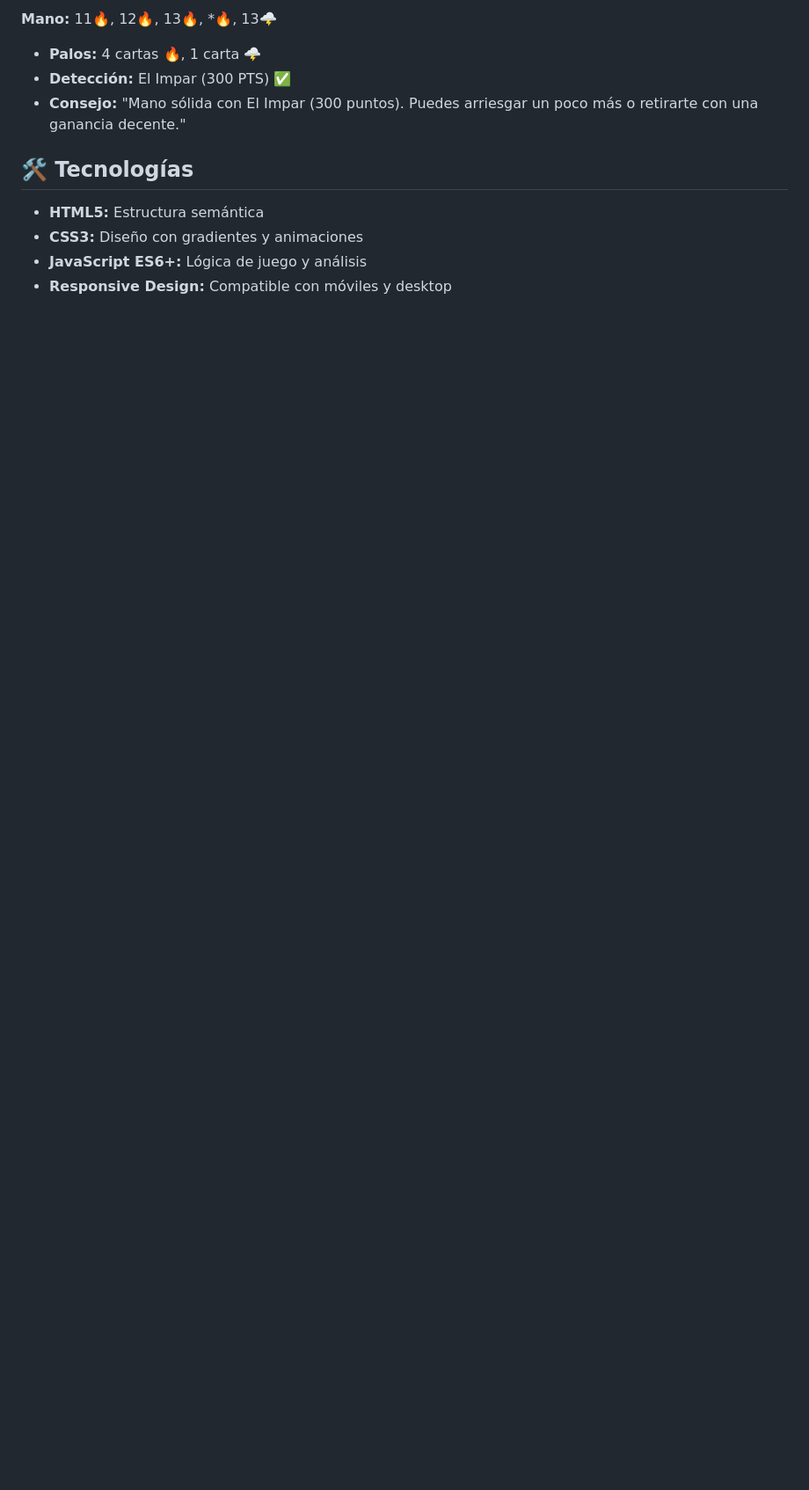
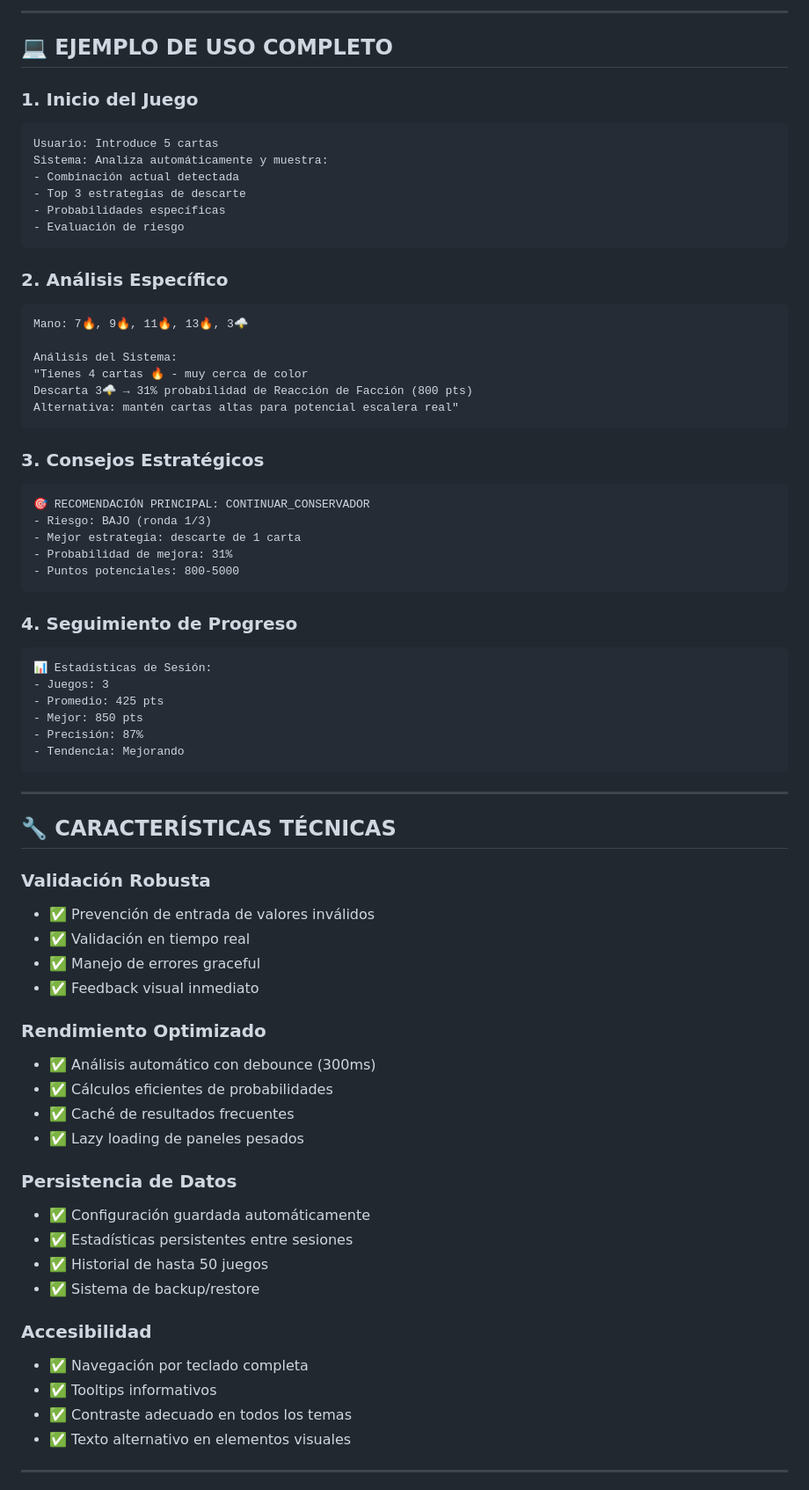
Before and after one commit to EbenCT/MCOC_POKER, a Markdown page: README.md, the part around one of its changes. Shown at 88% size. GitHub-like rendering; blank space fills up the shorter version.

````diff
--- a/README.md
+++ b/README.md
@@ -124,12 +144,74 @@ Evaluación: {type: 'el_impar', points: 300}
 
-**Mano:** 11🔥, 12🔥, 13🔥, *🔥, 13🌩️
-- **Palos:** 4 cartas 🔥, 1 carta 🌩️
-- **Detección:** El Impar (300 PTS) ✅
-- **Consejo:** "Mano sólida con El Impar (300 puntos). Puedes arriesgar un poco más o retirarte con una ganancia decente."
+---
 
-## 🛠️ Tecnologías
+## 💻 **EJEMPLO DE USO COMPLETO**
 
-- **HTML5:** Estructura semántica
-- **CSS3:** Diseño con gradientes y animaciones
-- **JavaScript ES6+:** Lógica de juego y análisis
-- **Responsive Design:** Compatible con móviles y desktop
+### 1. **Inicio del Juego**
+```
+Usuario: Introduce 5 cartas
+Sistema: Analiza automáticamente y muestra:
+- Combinación actual detectada
+- Top 3 estrategias de descarte
+- Probabilidades específicas
+- Evaluación de riesgo
+```
+
+### 2. **Análisis Específico**
+```
+Mano: 7🔥, 9🔥, 11🔥, 13🔥, 3🌩️
+
+Análisis del Sistema:
+"Tienes 4 cartas 🔥 - muy cerca de color
+Descarta 3🌩️ → 31% probabilidad de Reacción de Facción (800 pts)
+Alternativa: mantén cartas altas para potencial escalera real"
+```
+
+### 3. **Consejos Estratégicos**
+```
+🎯 RECOMENDACIÓN PRINCIPAL: CONTINUAR_CONSERVADOR
+- Riesgo: BAJO (ronda 1/3)
+- Mejor estrategia: descarte de 1 carta
+- Probabilidad de mejora: 31%
+- Puntos potenciales: 800-5000
+```
+
+### 4. **Seguimiento de Progreso**
+```
+📊 Estadísticas de Sesión:
+- Juegos: 3
+- Promedio: 425 pts
+- Mejor: 850 pts
+- Precisión: 87%
+- Tendencia: Mejorando
+```
+
+---
+
+## 🔧 **CARACTERÍSTICAS TÉCNICAS**
+
+### **Validación Robusta**
+- ✅ Prevención de entrada de valores inválidos
+- ✅ Validación en tiempo real
+- ✅ Manejo de errores graceful
+- ✅ Feedback visual inmediato
+
+### **Rendimiento Optimizado**
+- ✅ Análisis automático con debounce (300ms)
+- ✅ Cálculos eficientes de probabilidades
+- ✅ Caché de resultados frecuentes
+- ✅ Lazy loading de paneles pesados
+
+### **Persistencia de Datos**
+- ✅ Configuración guardada automáticamente
+- ✅ Estadísticas persistentes entre sesiones
+- ✅ Historial de hasta 50 juegos
+- ✅ Sistema de backup/restore
+
+### **Accesibilidad**
+- ✅ Navegación por teclado completa
+- ✅ Tooltips informativos
+- ✅ Contraste adecuado en todos los temas
+- ✅ Texto alternativo en elementos visuales
+
+---
+
````
Also changed, not shown: other parts of README.md (+202 -97 lines).
